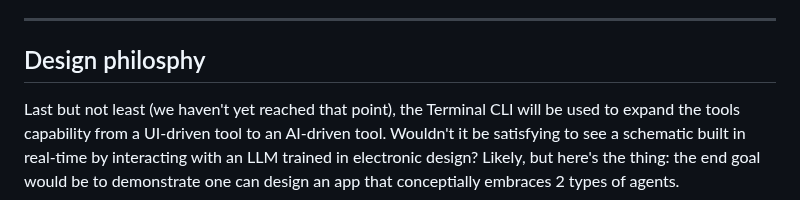
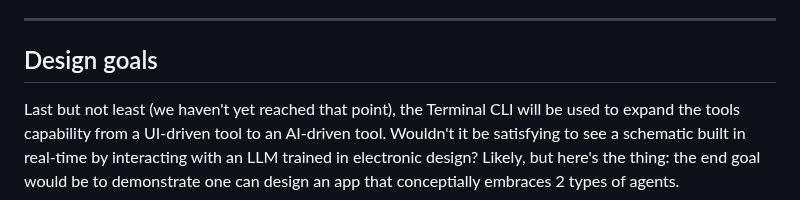
Before and after one commit to BeyondMicroControl/AsciiCAD, a Markdown page: README.md, the part around one of its changes. Rendered like a GitHub page.

```diff
--- a/README.md
+++ b/README.md
@@ -74,7 +72,7 @@ Immediately online on GitHub.io:
 
 ---
 
-## Design philosphy
+## Design goals
 
 Last but not least (we haven't yet reached that point), the Terminal CLI will be used to expand the tools capability from a UI-driven tool to an AI-driven tool.  Wouldn't it be satisfying to see a schematic built in real-time by interacting with an LLM trained in electronic design?  Likely, but here's the thing: the end goal would be to demonstrate one can design an app that conceptially embraces 2 types of agents.
 - One agent in charge of electronic design, which makes the agent a Senior User (PRINCE2) having the ability to do business with the tool (electronic design) and understand business needs that can help to express new requirements.
```
Also changed, not shown: other parts of README.md (+1 -3 lines).
